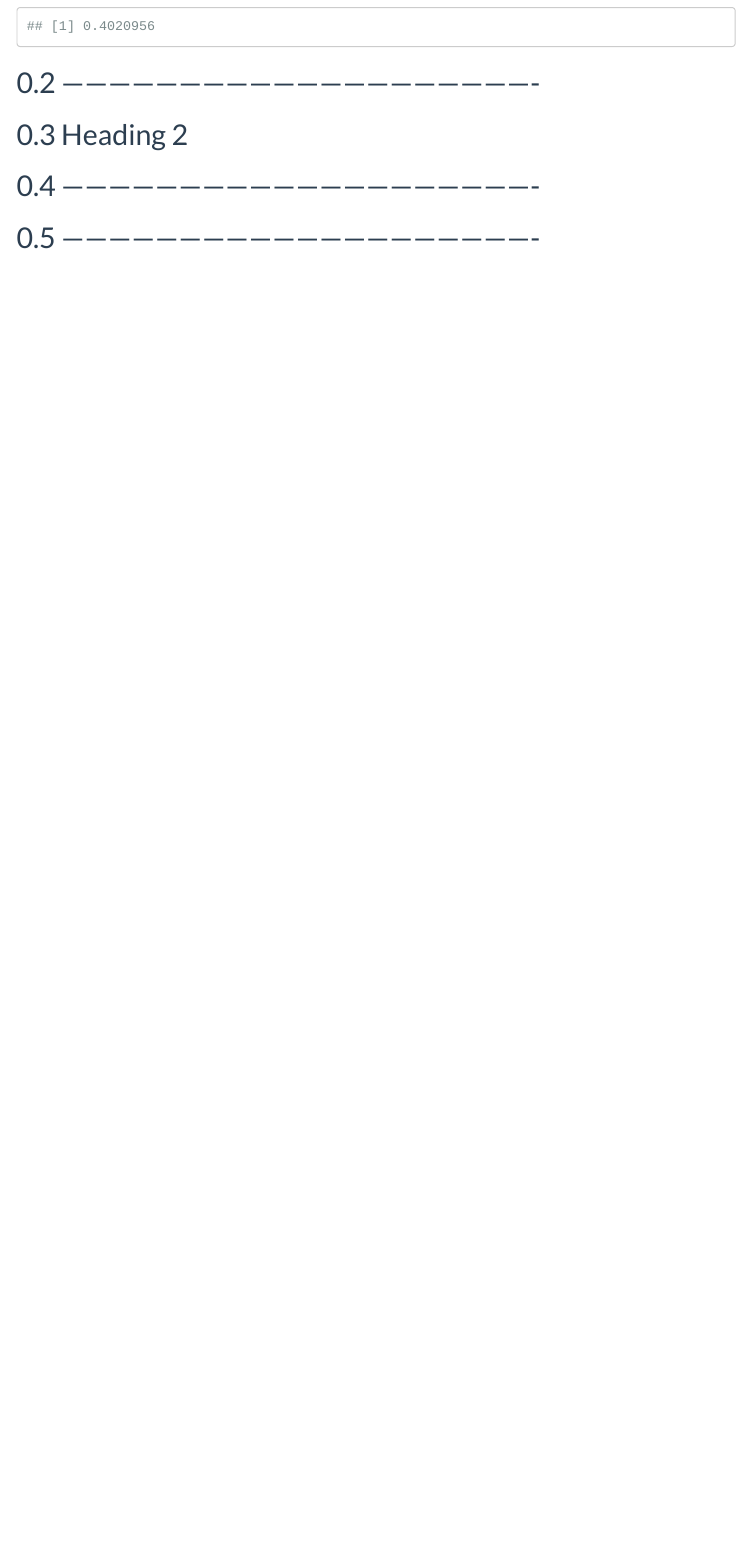
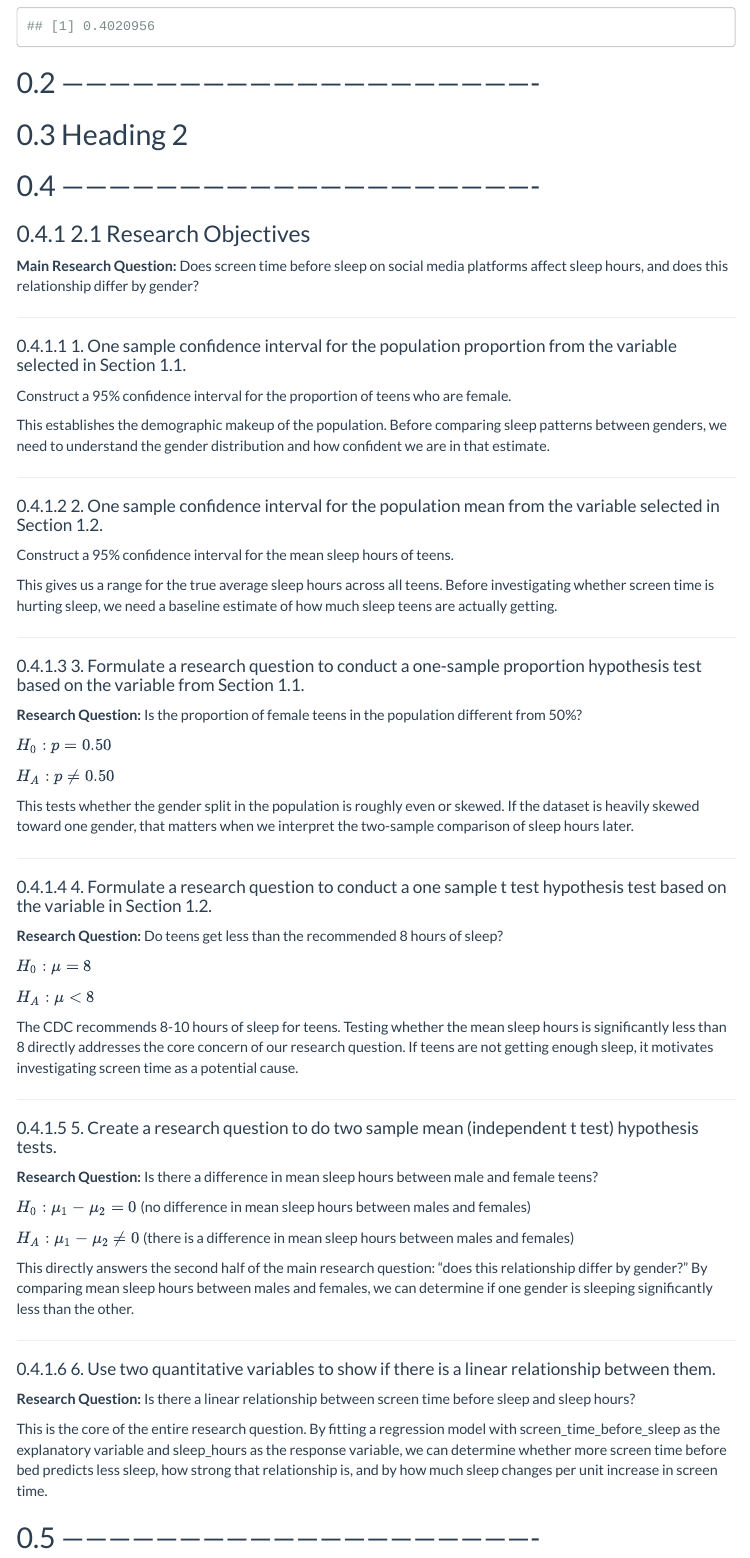
Before and after one commit to kyleurban210/StatMethFinalProj, an R Markdown document (Stats_Project.Rmd): the page in a window 1100 px wide, from 9280 px down. Rendered offline with R 4.5, knitr and Pandoc, with nearby package versions; menus at the side of the page are left out.

Commit message:
Heading 2 subquestions finished

```diff
--- a/Stats_Project.Rmd
+++ b/Stats_Project.Rmd
@@ -285,7 +285,69 @@ Find $P(\bar{X} > 6.5)$
 ## -------------------------------------------------------------
 ## Heading 2
 ## -------------------------------------------------------------
+### 2.1 Research Objectives
 
+**Main Research Question:** Does screen time before sleep on social media platforms affect sleep hours, and does this relationship differ by gender?
+
+------------------------------------------------------------------------------
+
+#### 1. One sample confidence interval for the population proportion from the variable selected in Section 1.1.
+
+Construct a 95% confidence interval for the proportion of teens who are female.
+
+This establishes the demographic makeup of the population. Before comparing sleep patterns between genders, we need to understand the gender distribution and how confident we are in that estimate.
+
+------------------------------------------------------------------------------
+
+#### 2. One sample confidence interval for the population mean from the variable selected in Section 1.2.
+
+Construct a 95% confidence interval for the mean sleep hours of teens.
+
+This gives us a range for the true average sleep hours across all teens. Before investigating whether screen time is hurting sleep, we need a baseline estimate of how much sleep teens are actually getting.
+
+------------------------------------------------------------------------------
+
+#### 3. Formulate a research question to conduct a one-sample proportion hypothesis test based on the variable from Section 1.1.
+
+**Research Question:** Is the proportion of female teens in the population different from 50%?
+
+$H_0: p = 0.50$
+
+$H_A: p \neq 0.50$
+
+This tests whether the gender split in the population is roughly even or skewed. If the dataset is heavily skewed toward one gender, that matters when we interpret the two-sample comparison of sleep hours later.
+
+------------------------------------------------------------------------------
+
+#### 4. Formulate a research question to conduct a one sample t test hypothesis test based on the variable in Section 1.2.
+
+**Research Question:** Do teens get less than the recommended 8 hours of sleep?
+
+$H_0: \mu = 8$
+
+$H_A: \mu < 8$
+
+The CDC recommends 8-10 hours of sleep for teens. Testing whether the mean sleep hours is significantly less than 8 directly addresses the core concern of our research question. If teens are not getting enough sleep, it motivates investigating screen time as a potential cause.
+
+------------------------------------------------------------------------------
+
+#### 5. Create a research question to do two sample mean (independent t test) hypothesis tests.
+
+**Research Question:** Is there a difference in mean sleep hours between male and female teens?
+
+$H_0: \mu_1 - \mu_2 = 0$ (no difference in mean sleep hours between males and females)
+
+$H_A: \mu_1 - \mu_2 \neq 0$ (there is a difference in mean sleep hours between males and females)
+
+This directly answers the second half of the main research question: "does this relationship differ by gender?" By comparing mean sleep hours between males and females, we can determine if one gender is sleeping significantly less than the other.
+
+-------------------------------------------------------------------------------
+
+#### 6. Use two quantitative variables to show if there is a linear relationship between them.
+
+**Research Question:** Is there a linear relationship between screen time before sleep and sleep hours?
+
+This is the core of the entire research question. By fitting a regression model with screen_time_before_sleep as the explanatory variable and sleep_hours as the response variable, we can determine whether more screen time before bed predicts less sleep, how strong that relationship is, and by how much sleep changes per unit increase in screen time.
 
 
 ## -------------------------------------------------------------
```
